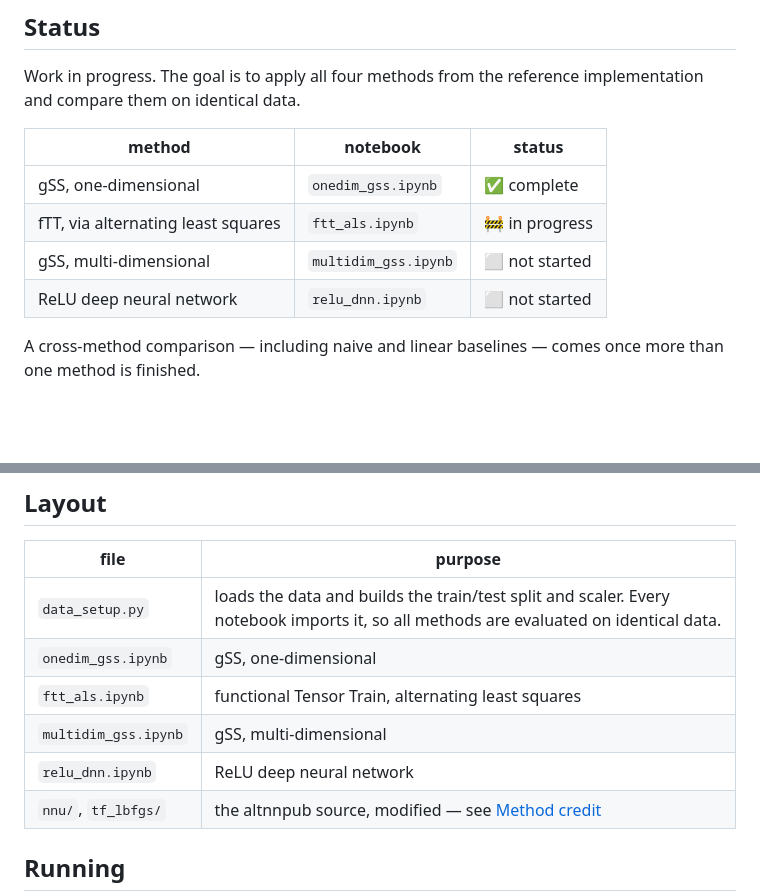
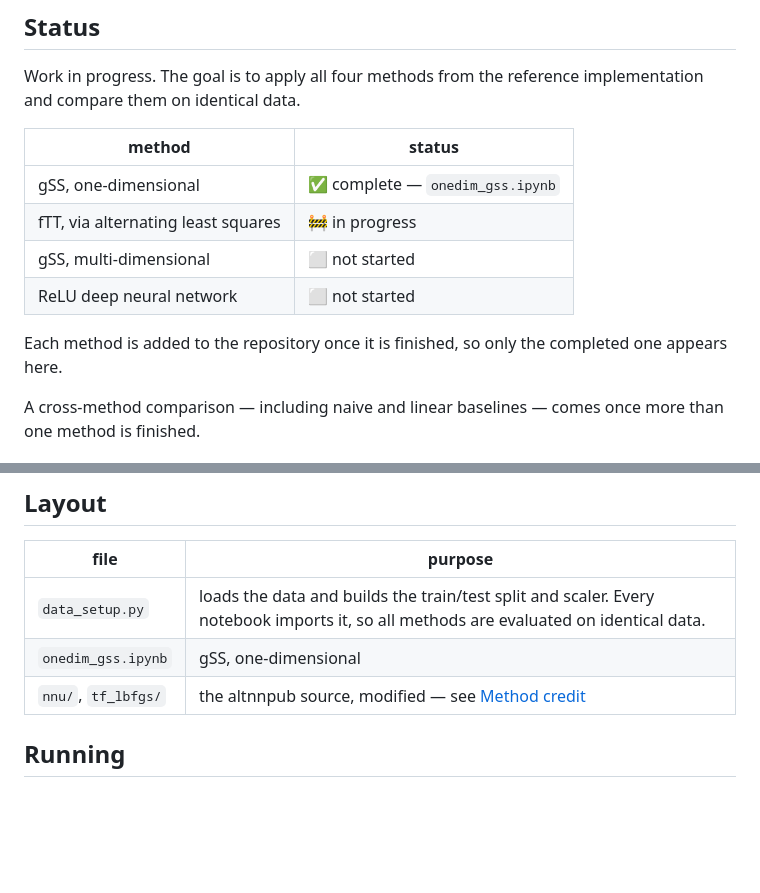
Before and after one commit to 7mxd/american-option-pricing-ml, a Markdown page: README.md, 2 parts joined by grey strips. Rendered like a GitHub page; blank space fills up the shorter version.

Commit message:
Remove README references to notebooks not yet in the repo

```diff
--- a/README.md
+++ b/README.md
@@ -17,12 +17,15 @@ European option price.
 Work in progress. The goal is to apply all four methods from the reference
 implementation and compare them on identical data.
 
-| method | notebook | status |
-|---|---|---|
-| gSS, one-dimensional | `onedim_gss.ipynb` | ✅ complete |
-| fTT, via alternating least squares | `ftt_als.ipynb` | 🚧 in progress |
-| gSS, multi-dimensional | `multidim_gss.ipynb` | ⬜ not started |
-| ReLU deep neural network | `relu_dnn.ipynb` | ⬜ not started |
+| method | status |
+|---|---|
+| gSS, one-dimensional | ✅ complete — `onedim_gss.ipynb` |
+| fTT, via alternating least squares | 🚧 in progress |
+| gSS, multi-dimensional | ⬜ not started |
+| ReLU deep neural network | ⬜ not started |
+
+Each method is added to the repository once it is finished, so only the
+completed one appears here.
 
 A cross-method comparison — including naive and linear baselines — comes once
 more than one method is finished.
@@ -60,9 +63,6 @@ Configuration, selected by a `sim_range` × `nnodes` grid search:
 |---|---|
 | `data_setup.py` | loads the data and builds the train/test split and scaler. Every notebook imports it, so all methods are evaluated on identical data. |
 | `onedim_gss.ipynb` | gSS, one-dimensional |
-| `ftt_als.ipynb` | functional Tensor Train, alternating least squares |
-| `multidim_gss.ipynb` | gSS, multi-dimensional |
-| `relu_dnn.ipynb` | ReLU deep neural network |
 | `nnu/`, `tf_lbfgs/` | the altnnpub source, modified — see [Method credit](#method-credit) |
 
 ## Running
```
